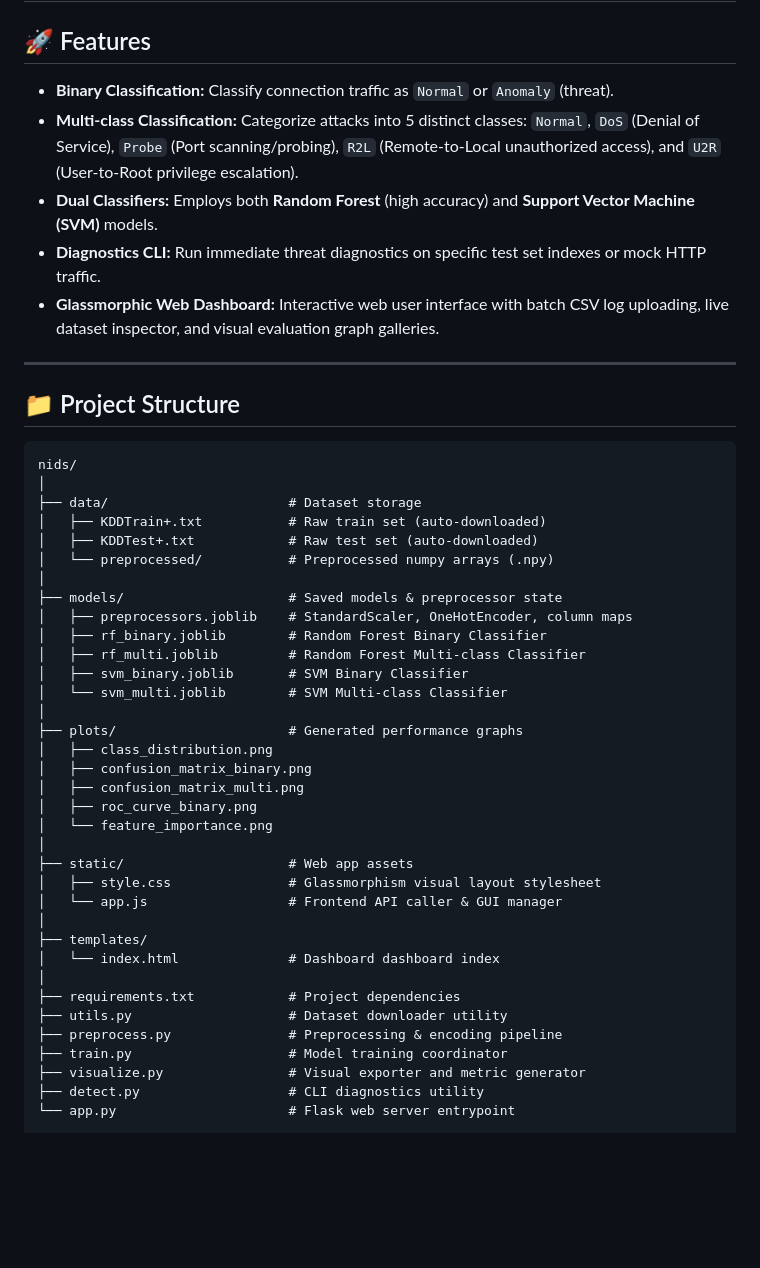
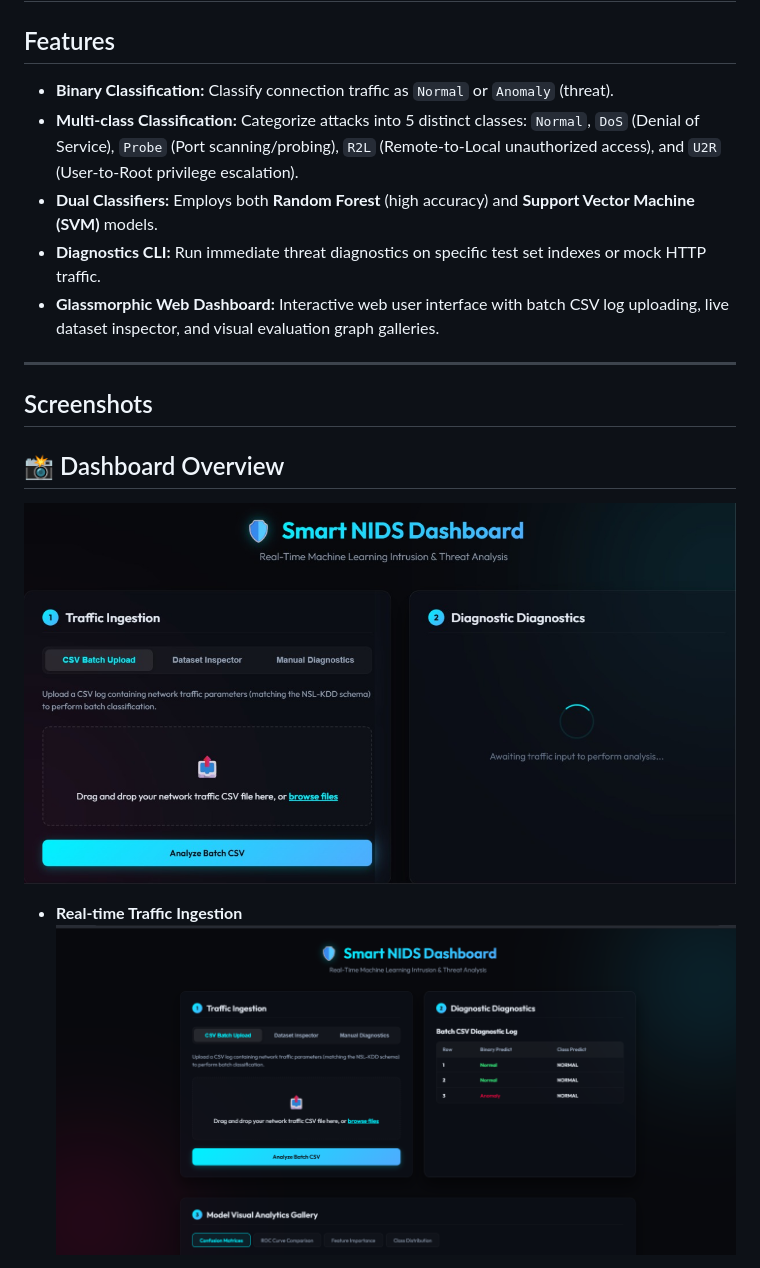
Before and after one commit to Jharana-Thapa/network-intrusion-detection-system, a Markdown page: README.md, the part around one of its changes. Rendered like a GitHub page; blank space fills up the shorter version.

````diff
--- a/README.md
+++ b/README.md
@@ -1,49 +1,17 @@
 # Smart Network Intrusion Detection System (NIDS)
 A Machine Learning-powered Network Intrusion Detection System (NIDS) trained on the **NSL-KDD** dataset. The system features preprocessing, evaluation analytics, a command-line interface (CLI) diagnostic tool, and an interactive dark-themed web dashboard.
 ---
-## 🚀 Features
+##  Features
 - **Binary Classification:** Classify connection traffic as `Normal` or `Anomaly` (threat).
 - **Multi-class Classification:** Categorize attacks into 5 distinct classes: `Normal`, `DoS` (Denial of Service), `Probe` (Port scanning/probing), `R2L` (Remote-to-Local unauthorized access), and `U2R` (User-to-Root privilege escalation).
 - **Dual Classifiers:** Employs both **Random Forest** (high accuracy) and **Support Vector Machine (SVM)** models.
 - **Diagnostics CLI:** Run immediate threat diagnostics on specific test set indexes or mock HTTP traffic.
 - **Glassmorphic Web Dashboard:** Interactive web user interface with batch CSV log uploading, live dataset inspector, and visual evaluation graph galleries.
 ---
+##  Screenshots
+ ## 📸 Dashboard Overview
+  ![Dashboard](screenshots/dashboard.png.jpeg)
 
-## 📁 Project Structure
-```text
-nids/
-│
-├── data/                       # Dataset storage
-│   ├── KDDTrain+.txt           # Raw train set (auto-downloaded)
-│   ├── KDDTest+.txt            # Raw test set (auto-downloaded)
-│   └── preprocessed/           # Preprocessed numpy arrays (.npy)
-│
-├── models/                     # Saved models & preprocessor state
-│   ├── preprocessors.joblib    # StandardScaler, OneHotEncoder, column maps
-│   ├── rf_binary.joblib        # Random Forest Binary Classifier
-│   ├── rf_multi.joblib         # Random Forest Multi-class Classifier
-│   ├── svm_binary.joblib       # SVM Binary Classifier
-│   └── svm_multi.joblib        # SVM Multi-class Classifier
-│
-├── plots/                      # Generated performance graphs
-│   ├── class_distribution.png
-│   ├── confusion_matrix_binary.png
-│   ├── confusion_matrix_multi.png
-│   ├── roc_curve_binary.png
-│   └── feature_importance.png
-│
-├── static/                     # Web app assets
-│   ├── style.css               # Glassmorphism visual layout stylesheet
-│   └── app.js                  # Frontend API caller & GUI manager
-│
-├── templates/
-│   └── index.html              # Dashboard dashboard index
-│
-├── requirements.txt            # Project dependencies
-├── utils.py                    # Dataset downloader utility
-├── preprocess.py               # Preprocessing & encoding pipeline
-├── train.py                    # Model training coordinator
-├── visualize.py                # Visual exporter and metric generator
-├── detect.py                   # CLI diagnostics utility
-└── app.py                      # Flask web server entrypoint
+- **Real-time Traffic Ingestion**
+  ![Traffic Ingestion](screenshots/traffic-ingestion.png)
 
````
Also changed, not shown: other parts of README.md (+56 -53 lines).
